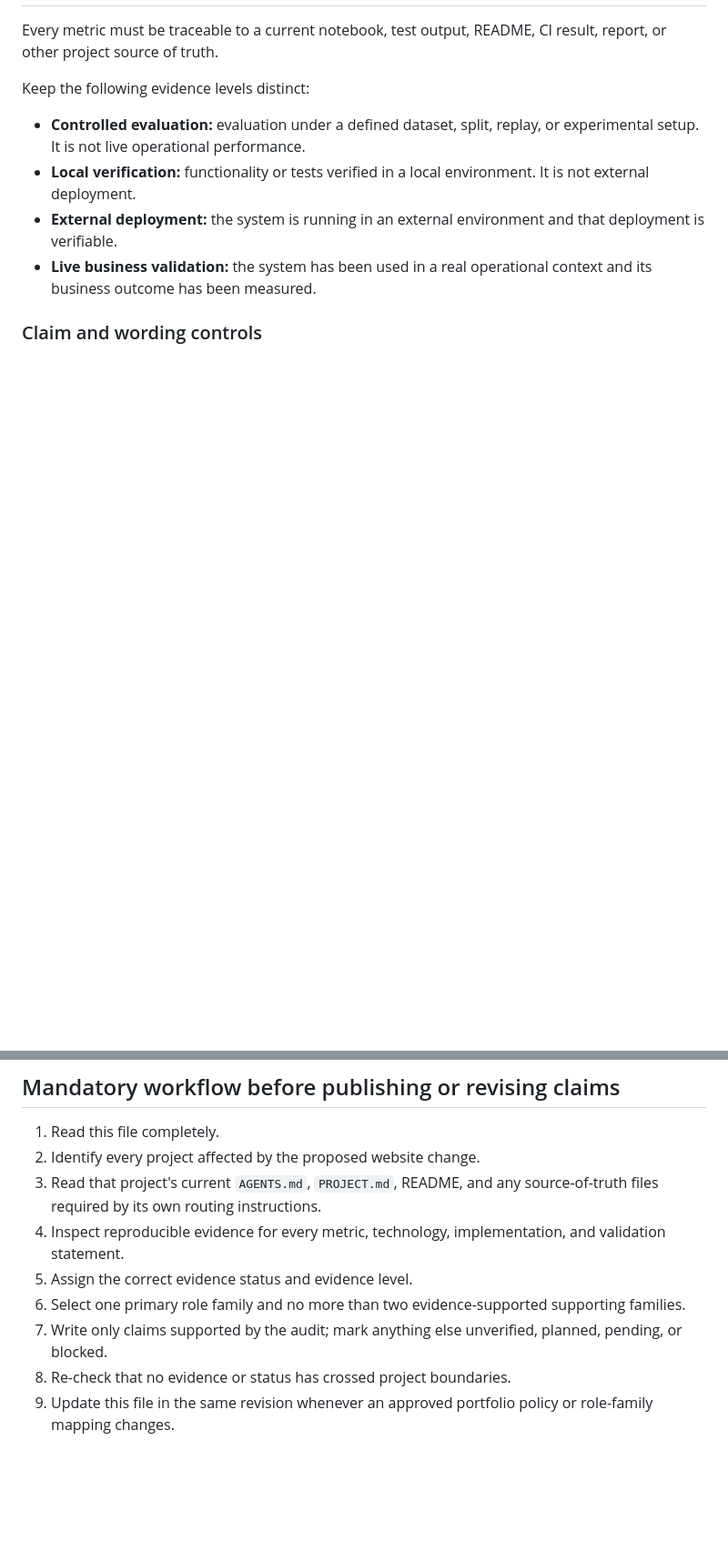
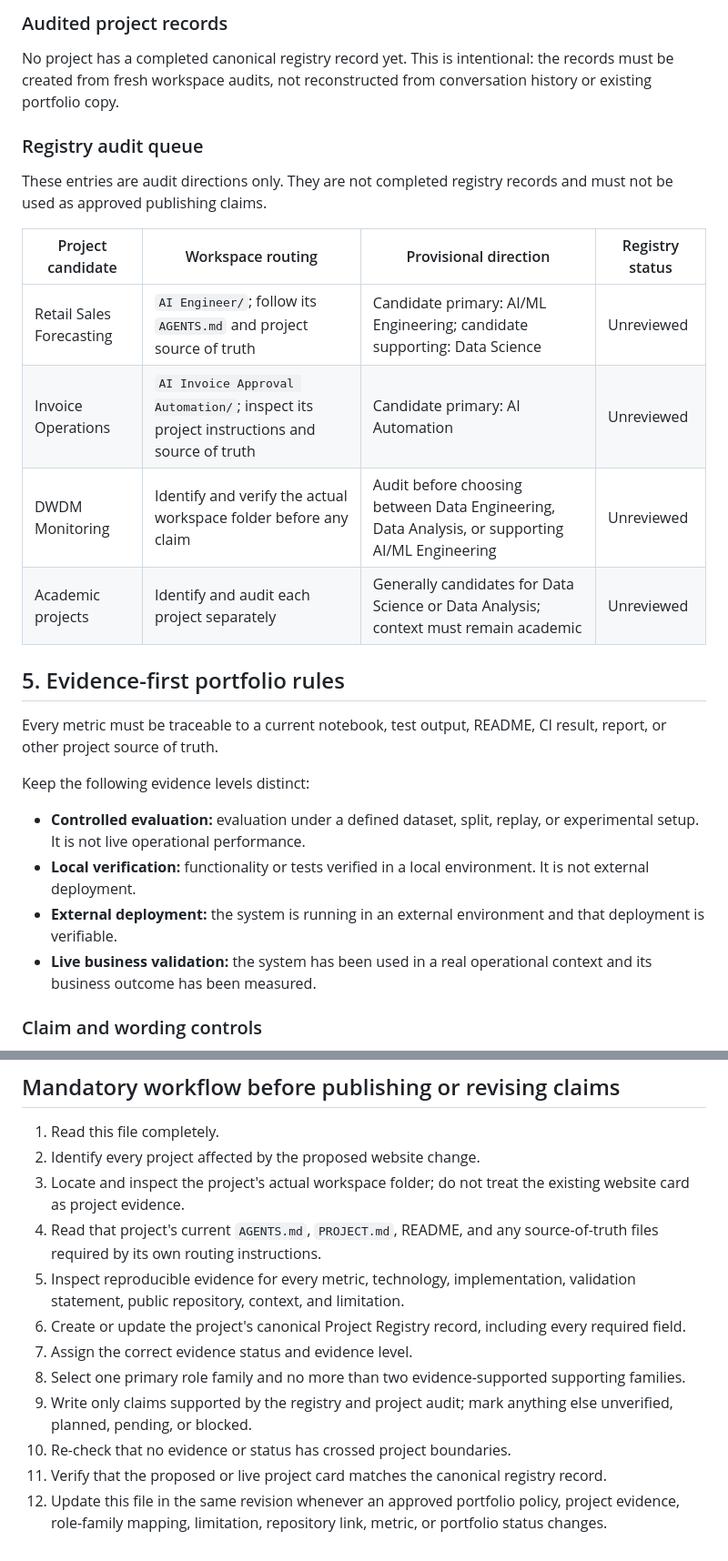
Before and after one commit to mthufailsamas/mthufailsamas.github.io, a Markdown page: PROJECT.md, 2 parts joined by grey strips. Shown at 91% size. GitHub-like rendering; blank space fills up the shorter version.

```diff
--- a/PROJECT.md
+++ b/PROJECT.md
@@ -139,3 +181,19 @@ These are audit directions, not approved publishing claims:
+### Audited project records
+
+No project has a completed canonical registry record yet. This is intentional: the records must be created from fresh workspace audits, not reconstructed from conversation history or existing portfolio copy.
+
+### Registry audit queue
+
+These entries are audit directions only. They are not completed registry records and must not be used as approved publishing claims.
+
+| Project candidate | Workspace routing | Provisional direction | Registry status |
+| --- | --- | --- | --- |
+| Retail Sales Forecasting | `AI Engineer/`; follow its `AGENTS.md` and project source of truth | Candidate primary: AI/ML Engineering; candidate supporting: Data Science | Unreviewed |
+| Invoice Operations | `AI Invoice Approval Automation/`; inspect its project instructions and source of truth | Candidate primary: AI Automation | Unreviewed |
+| DWDM Monitoring | Identify and verify the actual workspace folder before any claim | Audit before choosing between Data Engineering, Data Analysis, or supporting AI/ML Engineering | Unreviewed |
+| Academic projects | Identify and audit each project separately | Generally candidates for Data Science or Data Analysis; context must remain academic | Unreviewed |
+
+## 5. Evidence-first portfolio rules
 
 Every metric must be traceable to a current notebook, test output, README, CI result, report, or other project source of truth.
 
@@ -159,10 +217,13 @@ Keep the following evidence levels distinct:
 
 1. Read this file completely.
 2. Identify every project affected by the proposed website change.
-3. Read that project's current `AGENTS.md`, `PROJECT.md`, README, and any source-of-truth files required by its own routing instructions.
-4. Inspect reproducible evidence for every metric, technology, implementation, and validation statement.
-5. Assign the correct evidence status and evidence level.
-6. Select one primary role family and no more than two evidence-supported supporting families.
-7. Write only claims supported by the audit; mark anything else unverified, planned, pending, or blocked.
-8. Re-check that no evidence or status has crossed project boundaries.
-9. Update this file in the same revision whenever an approved portfolio policy or role-family mapping changes.
+3. Locate and inspect the project's actual workspace folder; do not treat the existing website card as project evidence.
+4. Read that project's current `AGENTS.md`, `PROJECT.md`, README, and any source-of-truth files required by its own routing instructions.
+5. Inspect reproducible evidence for every metric, technology, implementation, validation statement, public repository, context, and limitation.
+6. Create or update the project's canonical Project Registry record, including every required field.
+7. Assign the correct evidence status and evidence level.
+8. Select one primary role family and no more than two evidence-supported supporting families.
+9. Write only claims supported by the registry and project audit; mark anything else unverified, planned, pending, or blocked.
+10. Re-check that no evidence or status has crossed project boundaries.
+11. Verify that the proposed or live project card matches the canonical registry record.
+12. Update this file in the same revision whenever an approved portfolio policy, project evidence, role-family mapping, limitation, repository link, metric, or portfolio status changes.
```
Also changed, not shown: other parts of PROJECT.md (+52 -10 lines).
